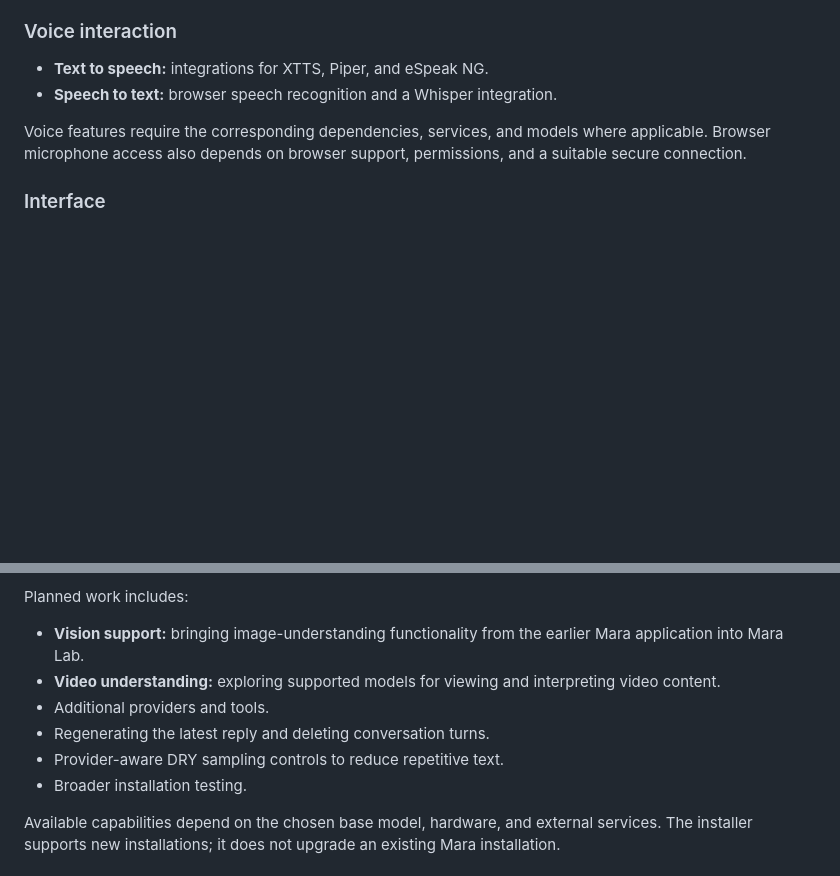
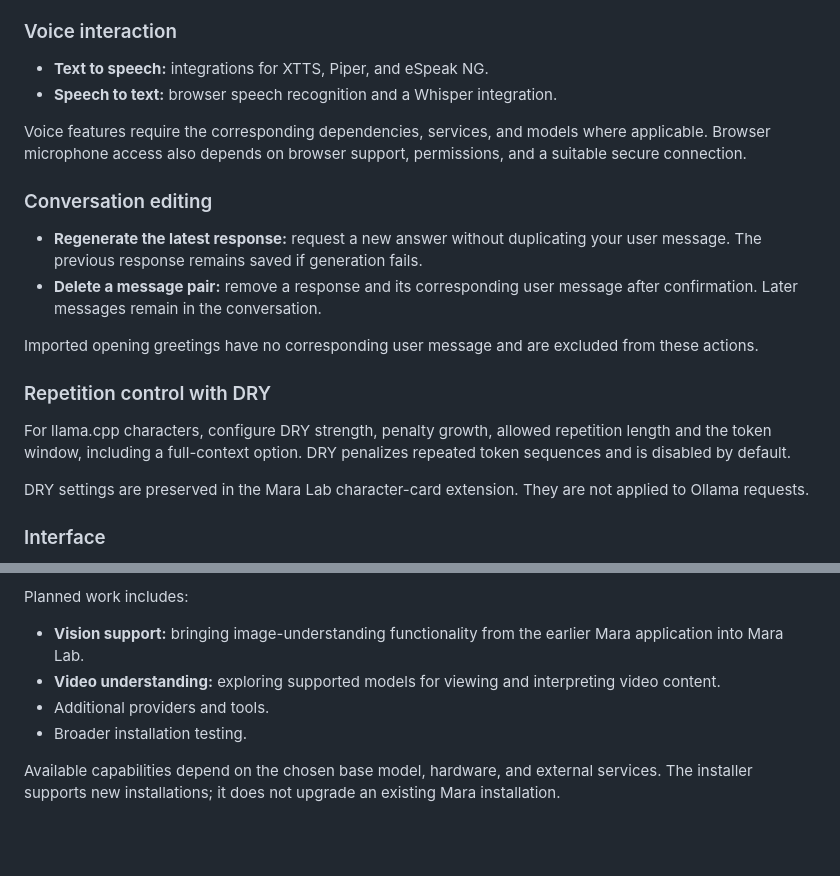
Before and after one commit to Kvasztics/mara-lab, a Markdown page: README.md, 2 parts joined by grey strips. GitHub-like rendering; blank space fills up the shorter version.

Commit message:
Document conversation editing and DRY sampling

```diff
--- a/README.md
+++ b/README.md
@@ -75,6 +75,25 @@ Create and edit knowledge sources, assign them to models, and configure retrieva
 
 Voice features require the corresponding dependencies, services, and models where applicable. Browser microphone access also depends on browser support, permissions, and a suitable secure connection.
 
+### Conversation editing
+
+- **Regenerate the latest response:** request a new answer without duplicating
+  your user message. The previous response remains saved if generation fails.
+- **Delete a message pair:** remove a response and its corresponding user
+  message after confirmation. Later messages remain in the conversation.
+
+Imported opening greetings have no corresponding user message and are excluded
+from these actions.
+
+### Repetition control with DRY
+
+For llama.cpp characters, configure DRY strength, penalty growth, allowed
+repetition length and the token window, including a full-context option.
+DRY penalizes repeated token sequences and is disabled by default.
+
+DRY settings are preserved in the Mara Lab character-card extension.
+They are not applied to Ollama requests.
+
 ### Interface
 
 English and Hungarian UI translations, character portraits, conversation management, and personal or public model configurations.
@@ -111,8 +130,6 @@ Planned work includes:
 - **Vision support:** bringing image-understanding functionality from the earlier Mara application into Mara Lab.
 - **Video understanding:** exploring supported models for viewing and interpreting video content.
 - Additional providers and tools.
-- Regenerating the latest reply and deleting conversation turns.
-- Provider-aware DRY sampling controls to reduce repetitive text.
 - Broader installation testing.
 
 Available capabilities depend on the chosen base model, hardware, and external services. The installer supports new installations; it does not upgrade an existing Mara installation.
```
Also changed, not shown: PROJECT_LOG.md (+1 -0 lines).
